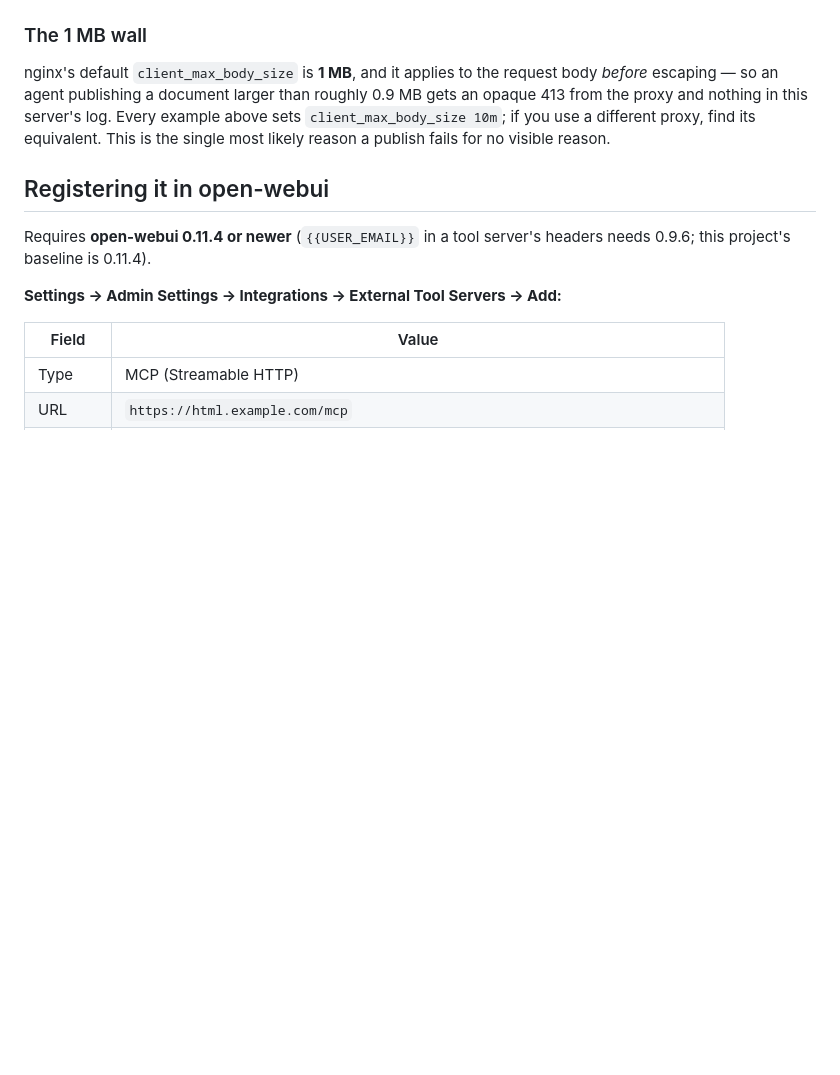
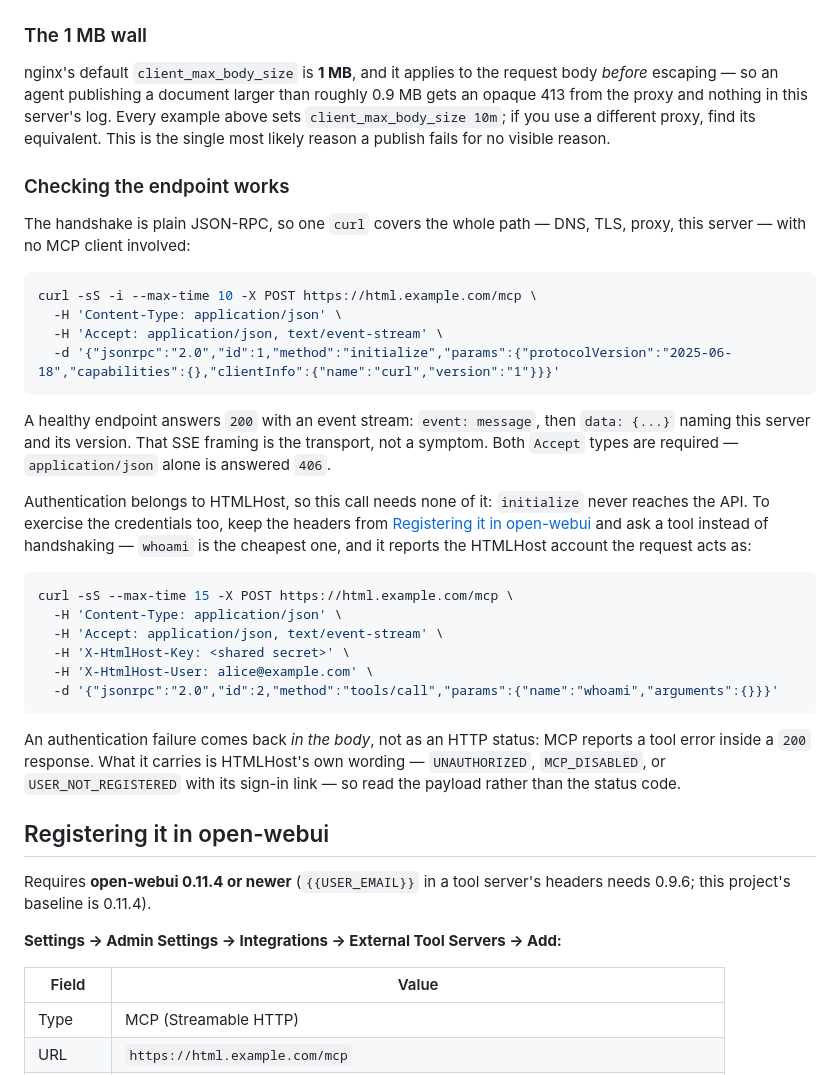
Before and after one commit to ykpaoschool/html-host, a Markdown page: mcp-server/README.md, the part around the change. Drawn GitHub-style; blank space fills up the shorter version.

Commit message:
docs(mcp): add a curl check for the deployed endpoint
Deploying this server had no documented way to prove the path worked short of
configuring an MCP client and watching it fail. The handshake is plain
JSON-RPC, so a single POST covers DNS, TLS, proxy and server at once; the
section shows that call, what a healthy SSE answer looks like, the
Accept header both types of which are required, and a whoami call for
exercising the credentials end to end.

````diff
--- a/mcp-server/README.md
+++ b/mcp-server/README.md
@@ -205,6 +205,43 @@ log. Every example above sets `client_max_body_size 10m`; if you use a different
 proxy, find its equivalent. This is the single most likely reason a publish
 fails for no visible reason.
 
+### Checking the endpoint works
+
+The handshake is plain JSON-RPC, so one `curl` covers the whole path — DNS, TLS,
+proxy, this server — with no MCP client involved:
+
+```bash
+curl -sS -i --max-time 10 -X POST https://html.example.com/mcp \
+  -H 'Content-Type: application/json' \
+  -H 'Accept: application/json, text/event-stream' \
+  -d '{"jsonrpc":"2.0","id":1,"method":"initialize","params":{"protocolVersion":"2025-06-18","capabilities":{},"clientInfo":{"name":"curl","version":"1"}}}'
+```
+
+A healthy endpoint answers `200` with an event stream: `event: message`, then
+`data: {...}` naming this server and its version. That SSE framing is the
+transport, not a symptom. Both `Accept` types are required — `application/json`
+alone is answered `406`.
+
+Authentication belongs to HTMLHost, so this call needs none of it: `initialize`
+never reaches the API. To exercise the credentials too, keep the headers from
+[Registering it in open-webui](#registering-it-in-open-webui) and ask a tool
+instead of handshaking — `whoami` is the cheapest one, and it reports the
+HTMLHost account the request acts as:
+
+```bash
+curl -sS --max-time 15 -X POST https://html.example.com/mcp \
+  -H 'Content-Type: application/json' \
+  -H 'Accept: application/json, text/event-stream' \
+  -H 'X-HtmlHost-Key: <shared secret>' \
+  -H 'X-HtmlHost-User: alice@example.com' \
+  -d '{"jsonrpc":"2.0","id":2,"method":"tools/call","params":{"name":"whoami","arguments":{}}}'
+```
+
+An authentication failure comes back *in the body*, not as an HTTP status: MCP
+reports a tool error inside a `200` response. What it carries is HTMLHost's own
+wording — `UNAUTHORIZED`, `MCP_DISABLED`, or `USER_NOT_REGISTERED` with its
+sign-in link — so read the payload rather than the status code.
+
 ## Registering it in open-webui
 
 Requires **open-webui 0.11.4 or newer** (`{{USER_EMAIL}}` in a tool server's
````
